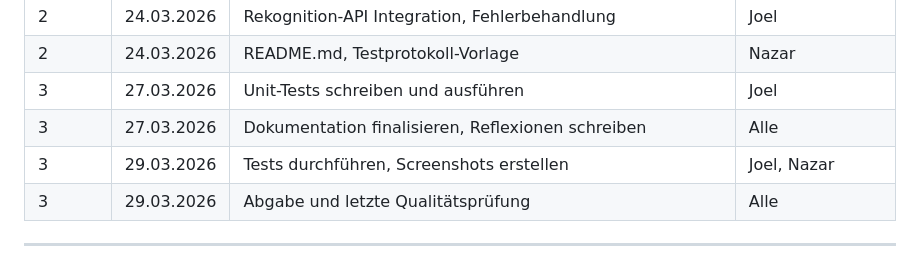
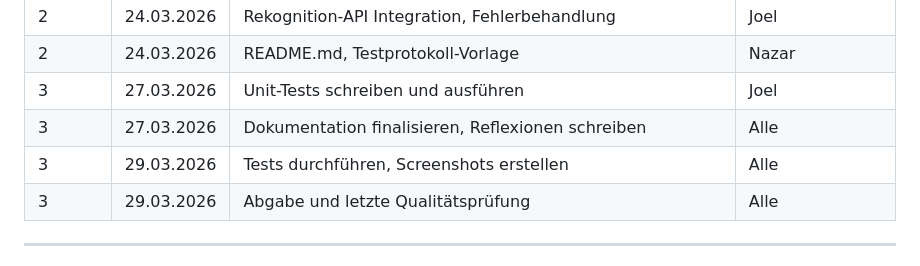
Before and after one commit to Lars-007/Projekt_346, a Markdown page: README.md, the part around the change. GitHub-like rendering.

Commit message:
docs: Testdurchführung auf Alle aktualisiert

```diff
--- a/README.md
+++ b/README.md
@@ -437,7 +437,7 @@ Die detaillierte Aufgabenverteilung und Zeiteinteilung befindet sich unter [`doc
 | 2 | 24.03.2026 | README.md, Testprotokoll-Vorlage | Nazar |
 | 3 | 27.03.2026 | Unit-Tests schreiben und ausführen | Joel |
 | 3 | 27.03.2026 | Dokumentation finalisieren, Reflexionen schreiben | Alle |
-| 3 | 29.03.2026 | Tests durchführen, Screenshots erstellen | Joel, Nazar |
+| 3 | 29.03.2026 | Tests durchführen, Screenshots erstellen | Alle |
 | 3 | 29.03.2026 | Abgabe und letzte Qualitätsprüfung | Alle |
 
 ---
```
